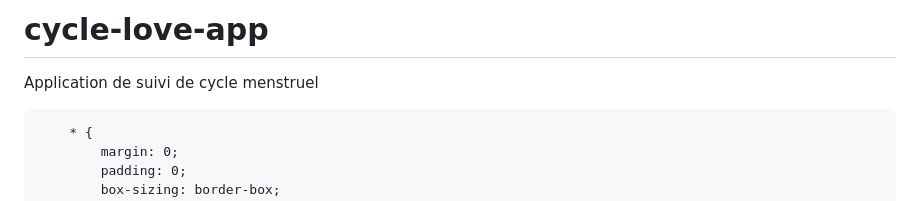
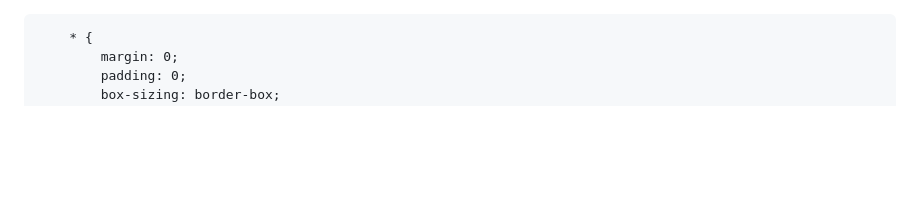
Before and after one commit to dawson-cyber/cycle-love-app, a Markdown page: README.md, the part around the change. Drawn GitHub-style; blank space fills up the shorter version.

```diff
--- a/README.md
+++ b/README.md
@@ -1,5 +1,3 @@
-# cycle-love-app
-Application de suivi de cycle menstruel
 <!DOCTYPE html>
 <html lang="fr">
 <head>
```
